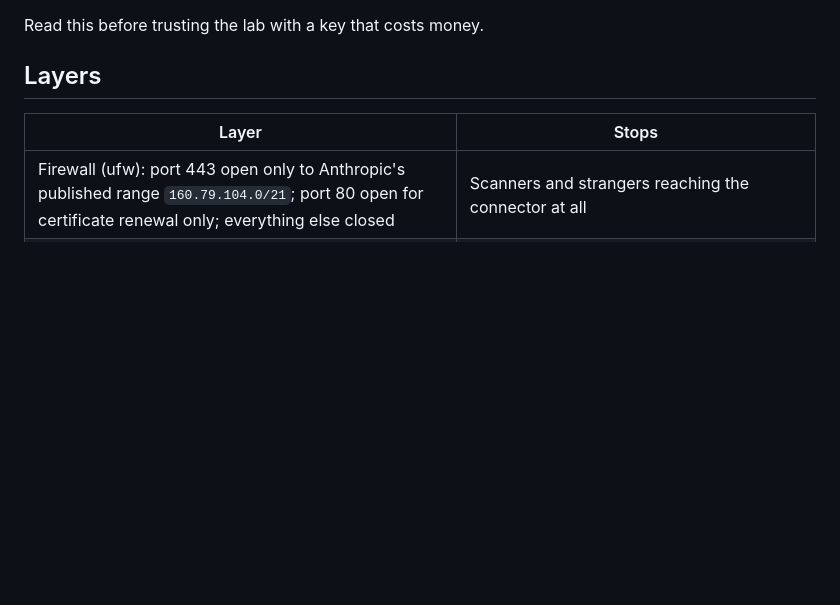
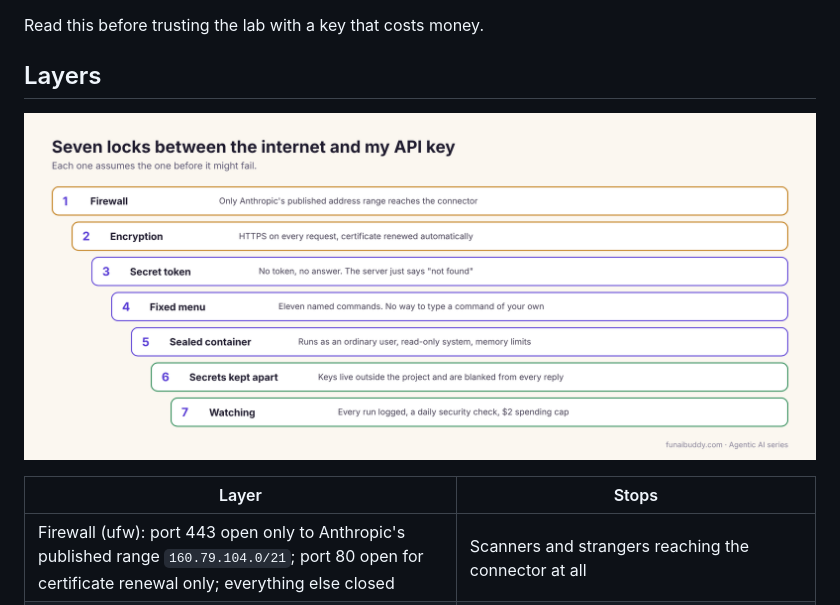
Before and after one commit to psachdev/funaibuddy-lab, a Markdown page: docs/security.md, the part around the change. GitHub-like rendering; pictures changed too: docs/img/security-layers.png (added); blank space fills up the shorter version.

```diff
--- a/docs/security.md
+++ b/docs/security.md
@@ -3,6 +3,8 @@
 Read this before trusting the lab with a key that costs money.
 
 ## Layers
+
+![Seven layers of protection](img/security-layers.png)
 
 | Layer | Stops |
 |---|---|
```
Also changed, not shown: docs/architecture.md (+4 -0 lines), docs/img/architecture.png (added), docs/img/blog-featured.png (added), docs/img/module-1-2-flow.png (added), docs/img/request-sequence.png (added).
